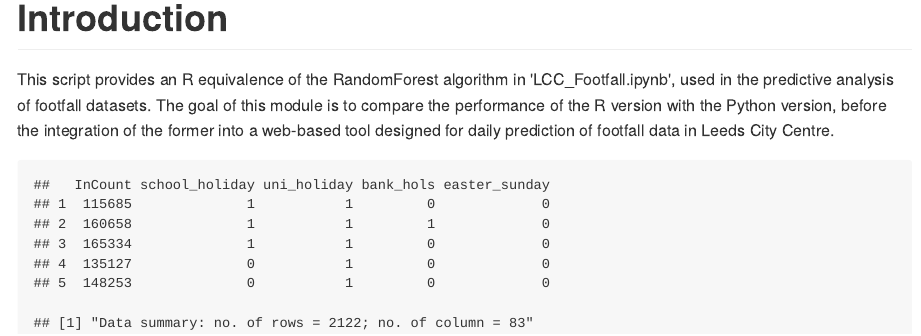
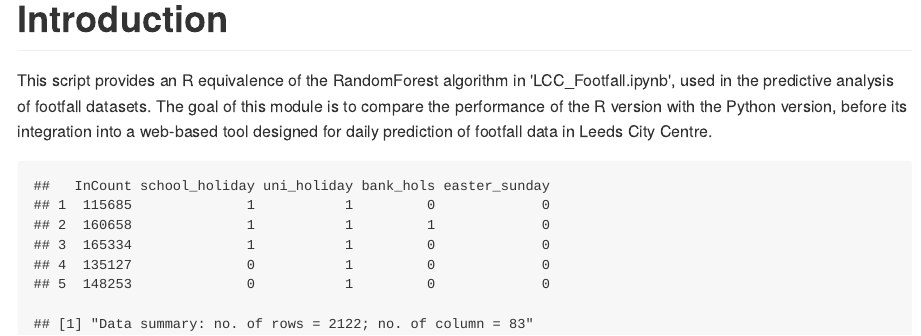
Before and after one commit to nickmalleson/lcc-footfall, an R Markdown document (LCC_Footfall.Rmd): the page in a window 1100 px wide, from its top. The pictures show the output file LCC_Footfall.md that the author committed with the source, drawn offline in the style of GitHub.

Commit message:
updating..

````diff
--- a/LCC_Footfall.Rmd
+++ b/LCC_Footfall.Rmd
@@ -24,7 +24,7 @@ library(caret)
 
 # Introduction
 This script provides an R equivalence of the RandomForest algorithm in 'LCC_Footfall.ipynb', used in the predictive analysis of footfall datasets.
-The goal of this module is to compare the performance of the R version with the Python version, before the integration of the former into a web-based tool designed for daily prediction of footfall data in Leeds City Centre.
+The goal of this module is to compare the performance of the R version with the Python version, before its integration into a web-based tool designed for daily prediction of footfall data in Leeds City Centre.
 
 ```{r echo=FALSE }
 #processing of raw dataset
````
Also changed, not shown: LCC_Footfall.md.
